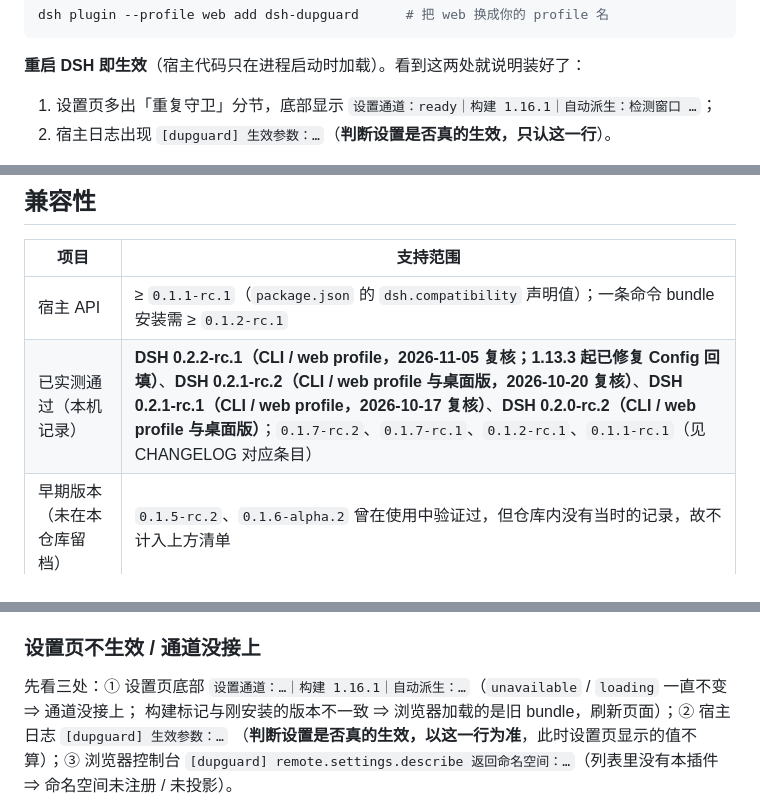
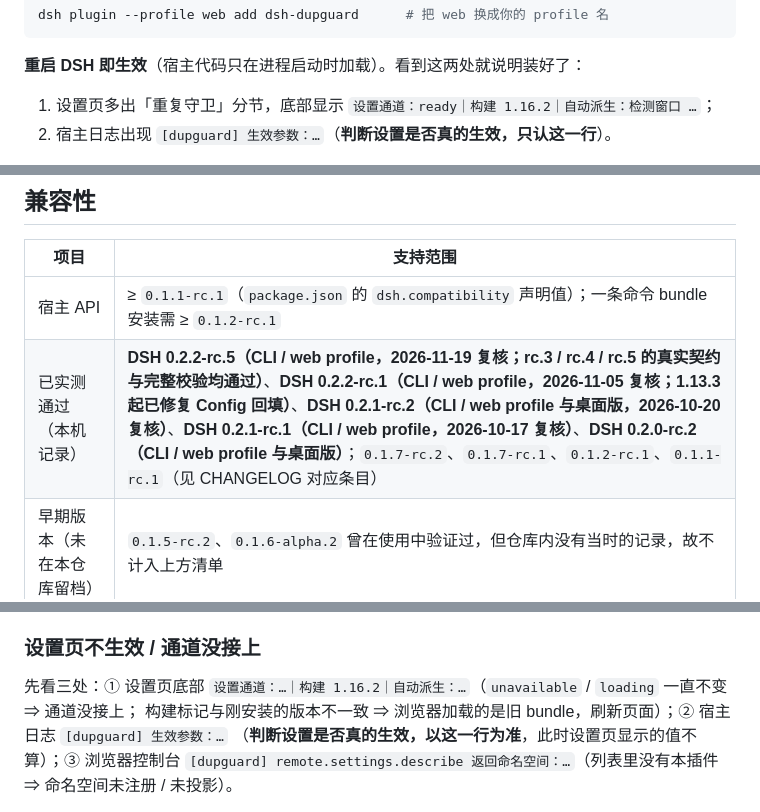
Before and after one commit to zqh260619/dsh-dupguard, a Markdown page: README.md, 3 parts joined by grey strips. Rendered like a GitHub page.

```diff
--- a/README.md
+++ b/README.md
@@ -57,7 +57,7 @@ dsh plugin --profile web add dsh-dupguard      # 把 web 换成你的 profile
 
 **重启 DSH 即生效**（宿主代码只在进程启动时加载）。看到这两处就说明装好了：
 
-1. 设置页多出「重复守卫」分节，底部显示 `设置通道：ready｜构建 1.16.1｜自动派生：检测窗口 …`；
+1. 设置页多出「重复守卫」分节，底部显示 `设置通道：ready｜构建 1.16.2｜自动派生：检测窗口 …`；
 2. 宿主日志出现 `[dupguard] 生效参数：…`（**判断设置是否真的生效，只认这一行**）。
 
 默认值开箱可用：连续重复 **≥ 10 次**即弹出**决策卡片**（输出继续；无通知通道/关闭决策时直接截停；已生成内容照常提交为助手消息），思考文本一并检测，**代码区域**
@@ -73,7 +73,7 @@ dsh plugin --profile web add dsh-dupguard      # 把 web 换成你的 profile
 | 项目 | 支持范围 |
 | --- | --- |
 | 宿主 API | ≥ `0.1.1-rc.1`（`package.json` 的 `dsh.compatibility` 声明值）；一条命令 bundle 安装需 ≥ `0.1.2-rc.1` |
-| 已实测通过（本机记录） | **DSH 0.2.2-rc.1（CLI / web profile，2026-11-05 复核；1.13.3 起已修复 Config 回填）**、**DSH 0.2.1-rc.2（CLI / web profile 与桌面版，2026-10-20 复核）**、**DSH 0.2.1-rc.1（CLI / web profile，2026-10-17 复核）**、**DSH 0.2.0-rc.2（CLI / web profile 与桌面版）**；`0.1.7-rc.2`、`0.1.7-rc.1`、`0.1.2-rc.1`、`0.1.1-rc.1`（见 CHANGELOG 对应条目） |
+| 已实测通过（本机记录） | **DSH 0.2.2-rc.5（CLI / web profile，2026-11-19 复核；rc.3 / rc.4 / rc.5 的真实契约与完整校验均通过）**、**DSH 0.2.2-rc.1（CLI / web profile，2026-11-05 复核；1.13.3 起已修复 Config 回填）**、**DSH 0.2.1-rc.2（CLI / web profile 与桌面版，2026-10-20 复核）**、**DSH 0.2.1-rc.1（CLI / web profile，2026-10-17 复核）**、**DSH 0.2.0-rc.2（CLI / web profile 与桌面版）**；`0.1.7-rc.2`、`0.1.7-rc.1`、`0.1.2-rc.1`、`0.1.1-rc.1`（见 CHANGELOG 对应条目） |
 | 早期版本（未在本仓库留档） | `0.1.5-rc.2`、`0.1.6-alpha.2` 曾在使用中验证过，但仓库内没有当时的记录，故不计入上方清单 |
 | Node | **DSH 0.2.2-rc.1+：≥ 24.9（上游强制）**；DSH ≤ 0.2.1：≥ 20（不支持 Node 18）。`.mjs` 高级模块依赖运行时的 `require(ESM)` 支持（Node ≥ 20.19 / ≥ 22.12 已内置；Node 24 自然满足）；插件自身代码仍保持 Node ≥ 20 的兼容性 |
 | 设置命名空间 | 0.1.7 起 = loader entry id（本 bundle 为 `include:dupguard`）；≤ 0.1.6 为 `dsh-dupguard`。1.6.0 起运行时自动选路，**无需按 DSH 版本换插件版本** |
@@ -499,7 +499,7 @@ Get-Content "$env:USERPROFILE\.dsh\dupgard\fillers.jsonl" -Encoding UTF8 -Tail 5
 
 ### 设置页不生效 / 通道没接上
 
-先看三处：① 设置页底部 `设置通道：…｜构建 1.16.1｜自动派生：…`（`unavailable` / `loading` 一直不变 ⇒ 通道没接上；
+先看三处：① 设置页底部 `设置通道：…｜构建 1.16.2｜自动派生：…`（`unavailable` / `loading` 一直不变 ⇒ 通道没接上；
 构建标记与刚安装的版本不一致 ⇒ 浏览器加载的是旧 bundle，刷新页面）；② 宿主日志 `[dupguard] 生效参数：…`
 （**判断设置是否真的生效，以这一行为准**，此时设置页显示的值不算）；③ 浏览器控制台
 `[dupguard] remote.settings.describe 返回命名空间：…`（列表里没有本插件 ⇒ 命名空间未注册 / 未投影）。
```
Also changed, not shown: other parts of README.md (+5 -5 lines), CHANGELOG.md (+9 -0 lines), README.en.md (+8 -8 lines), screenshots/08-settings-filler-alert.png, screenshots/09-settings-recent-logs.png, 6 other files.
